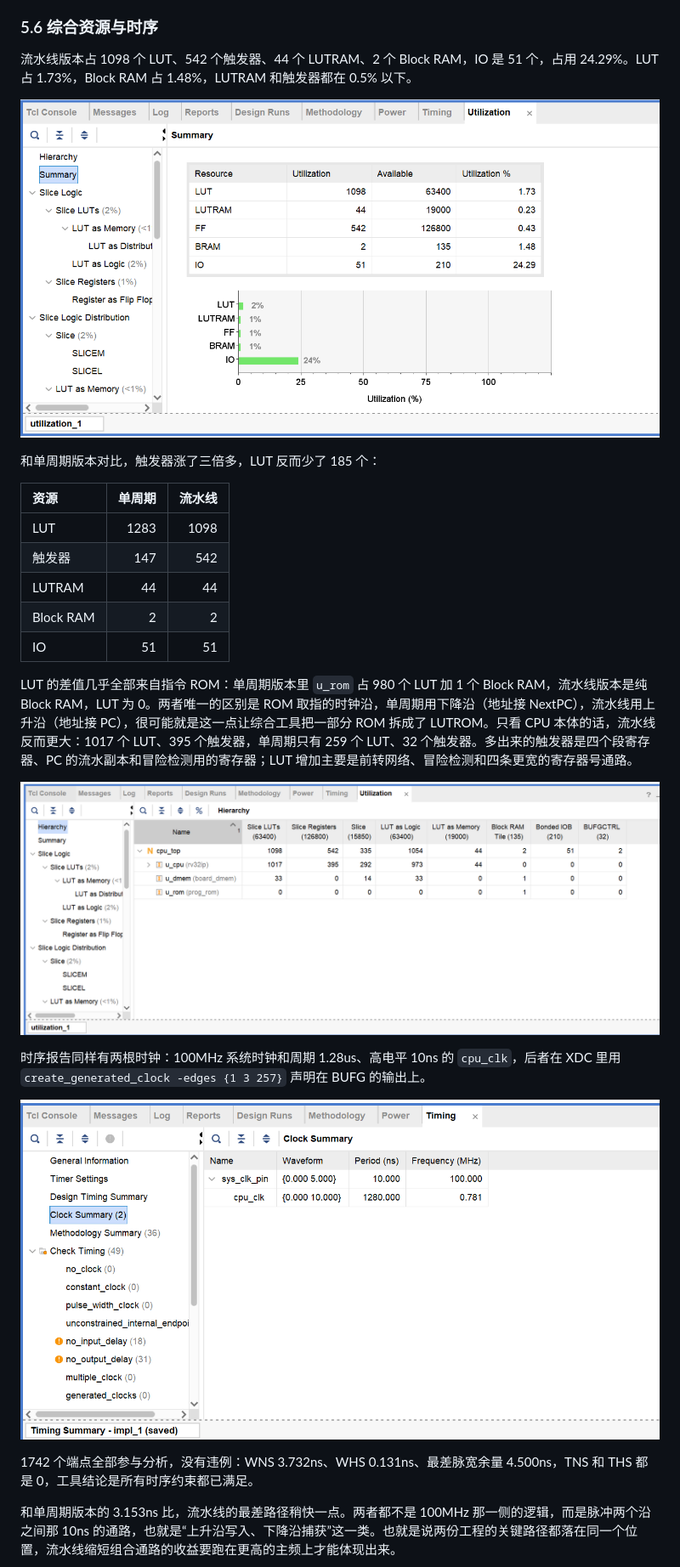
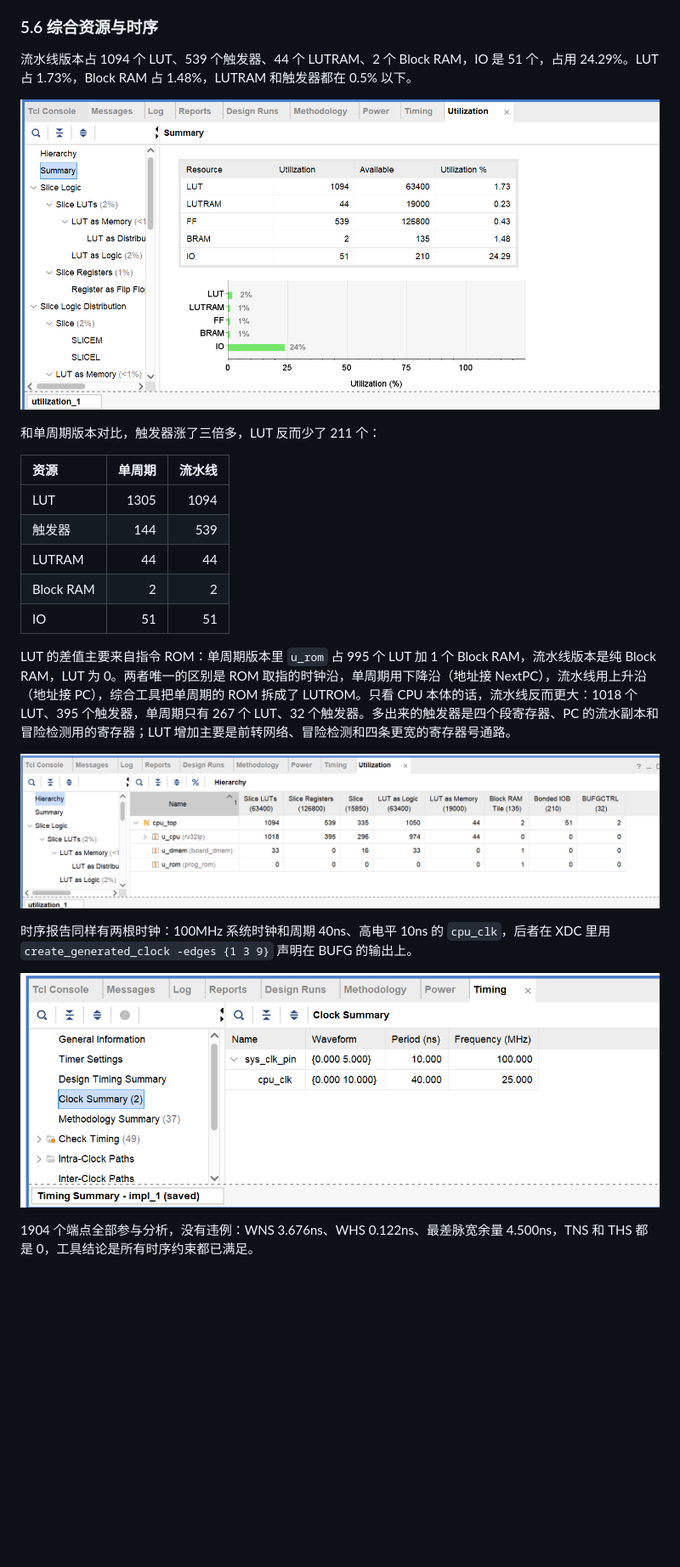
Before and after one commit to Peruere1828/dlcoT, a Markdown page: lab10/lab10实验报告.md, the part around one of its changes. Shown at 85% size. GitHub-like rendering; pictures changed too: lab10/assets/exp2_clock.png, lab10/assets/exp2_hierarchy.png, lab10/assets/exp2_utilization.png; blank space fills up the shorter version.

```diff
--- a/lab10/lab10实验报告.md
+++ b/lab10/lab10实验报告.md
@@ -332,30 +332,28 @@ sum_loop:
 
 ### 5.6 综合资源与时序
 
-流水线版本占 1098 个 LUT、542 个触发器、44 个 LUTRAM、2 个 Block RAM，IO 是 51 个，占用 24.29%。LUT 占 1.73%，Block RAM 占 1.48%，LUTRAM 和触发器都在 0.5% 以下。
+流水线版本占 1094 个 LUT、539 个触发器、44 个 LUTRAM、2 个 Block RAM，IO 是 51 个，占用 24.29%。LUT 占 1.73%，Block RAM 占 1.48%，LUTRAM 和触发器都在 0.5% 以下。
 
 ![exp2 资源占用](assets/exp2_utilization.png)
 
-和单周期版本对比，触发器涨了三倍多，LUT 反而少了 185 个：
+和单周期版本对比，触发器涨了三倍多，LUT 反而少了 211 个：
 
 | 资源 | 单周期 | 流水线 |
 | :--- | ---: | ---: |
-| LUT | 1283 | 1098 |
-| 触发器 | 147 | 542 |
+| LUT | 1305 | 1094 |
+| 触发器 | 144 | 539 |
 | LUTRAM | 44 | 44 |
 | Block RAM | 2 | 2 |
 | IO | 51 | 51 |
 
-LUT 的差值几乎全部来自指令 ROM：单周期版本里 `u_rom` 占 980 个 LUT 加 1 个 Block RAM，流水线版本是纯 Block RAM，LUT 为 0。两者唯一的区别是 ROM 取指的时钟沿，单周期用下降沿（地址接 NextPC），流水线用上升沿（地址接 PC），很可能就是这一点让综合工具把一部分 ROM 拆成了 LUTROM。只看 CPU 本体的话，流水线反而更大：1017 个 LUT、395 个触发器，单周期只有 259 个 LUT、32 个触发器。多出来的触发器是四个段寄存器、PC 的流水副本和冒险检测用的寄存器；LUT 增加主要是前转网络、冒险检测和四条更宽的寄存器号通路。
+LUT 的差值主要来自指令 ROM：单周期版本里 `u_rom` 占 995 个 LUT 加 1 个 Block RAM，流水线版本是纯 Block RAM，LUT 为 0。两者唯一的区别是 ROM 取指的时钟沿，单周期用下降沿（地址接 NextPC），流水线用上升沿（地址接 PC），综合工具把单周期的 ROM 拆成了 LUTROM。只看 CPU 本体的话，流水线反而更大：1018 个 LUT、395 个触发器，单周期只有 267 个 LUT、32 个触发器。多出来的触发器是四个段寄存器、PC 的流水副本和冒险检测用的寄存器；LUT 增加主要是前转网络、冒险检测和四条更宽的寄存器号通路。
 
 ![exp2 资源分层](assets/exp2_hierarchy.png)
 
-时序报告同样有两根时钟：100MHz 系统时钟和周期 1.28us、高电平 10ns 的 `cpu_clk`，后者在 XDC 里用 `create_generated_clock -edges {1 3 257}` 声明在 BUFG 的输出上。
+时序报告同样有两根时钟：100MHz 系统时钟和周期 40ns、高电平 10ns 的 `cpu_clk`，后者在 XDC 里用 `create_generated_clock -edges {1 3 9}` 声明在 BUFG 的输出上。
 
 ![exp2 时钟报告](assets/exp2_clock.png)
 
-1742 个端点全部参与分析，没有违例：WNS 3.732ns、WHS 0.131ns、最差脉宽余量 4.500ns，TNS 和 THS 都是 0，工具结论是所有时序约束都已满足。
-
-和单周期版本的 3.153ns 比，流水线的最差路径稍快一点。两者都不是 100MHz 那一侧的逻辑，而是脉冲两个沿之间那 10ns 的通路，也就是“上升沿写入、下降沿捕获”这一类。也就是说两份工程的关键路径都落在同一个位置，流水线缩短组合通路的收益要跑在更高的主频上才能体现出来。
+1904 个端点全部参与分析，没有违例：WNS 3.676ns、WHS 0.122ns、最差脉宽余量 4.500ns，TNS 和 THS 都是 0，工具结论是所有时序约束都已满足。
 
 ![exp2 时序报告](assets/exp2_timing.png)
```
Also changed, not shown: other parts of lab10/lab10实验报告.md (+19 -4 lines), lab10/exp2_board/README.md (+21 -5 lines), lab10/assets/exp2_clockpath.png (added), lab10/assets/exp2_timing.png, 5 other files.
